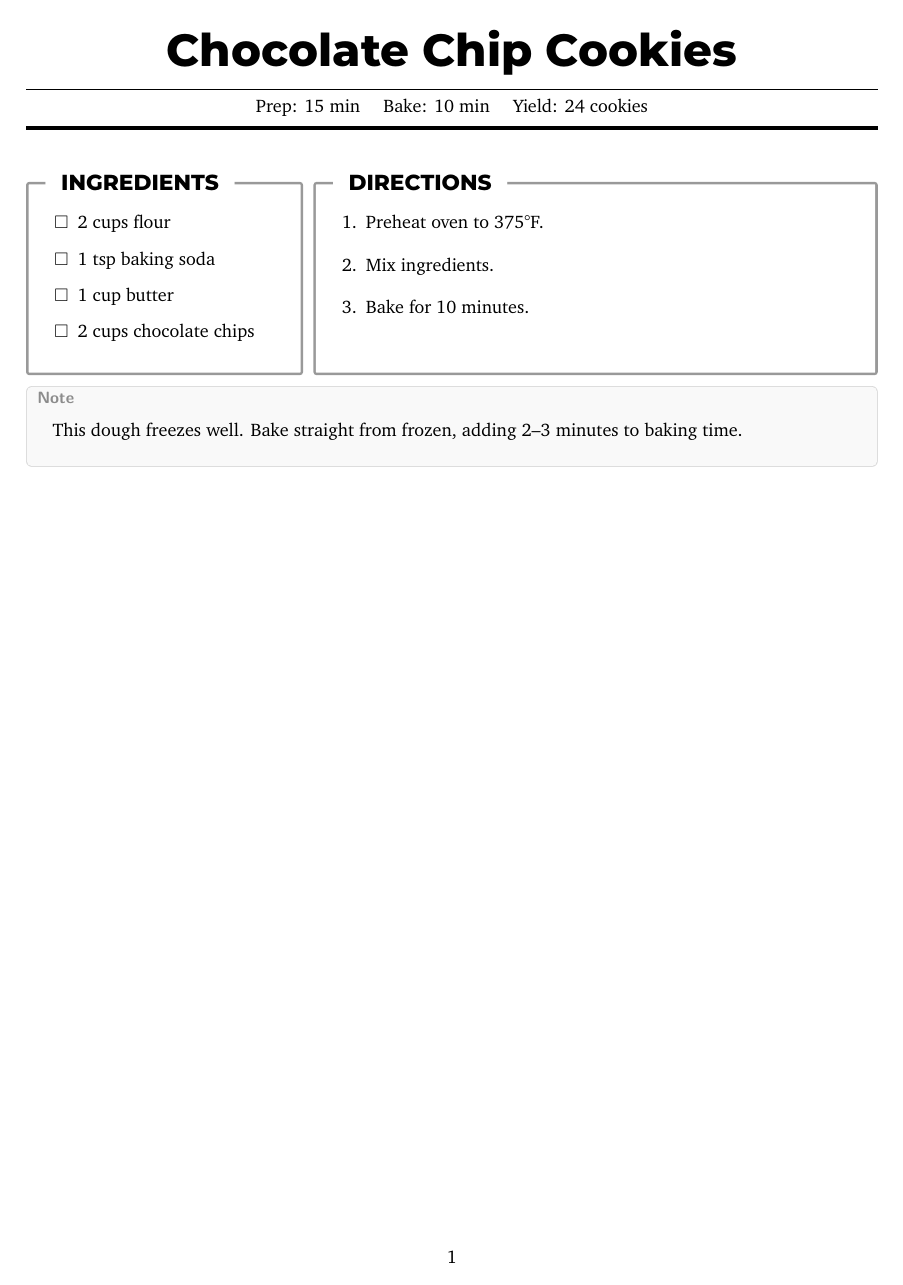
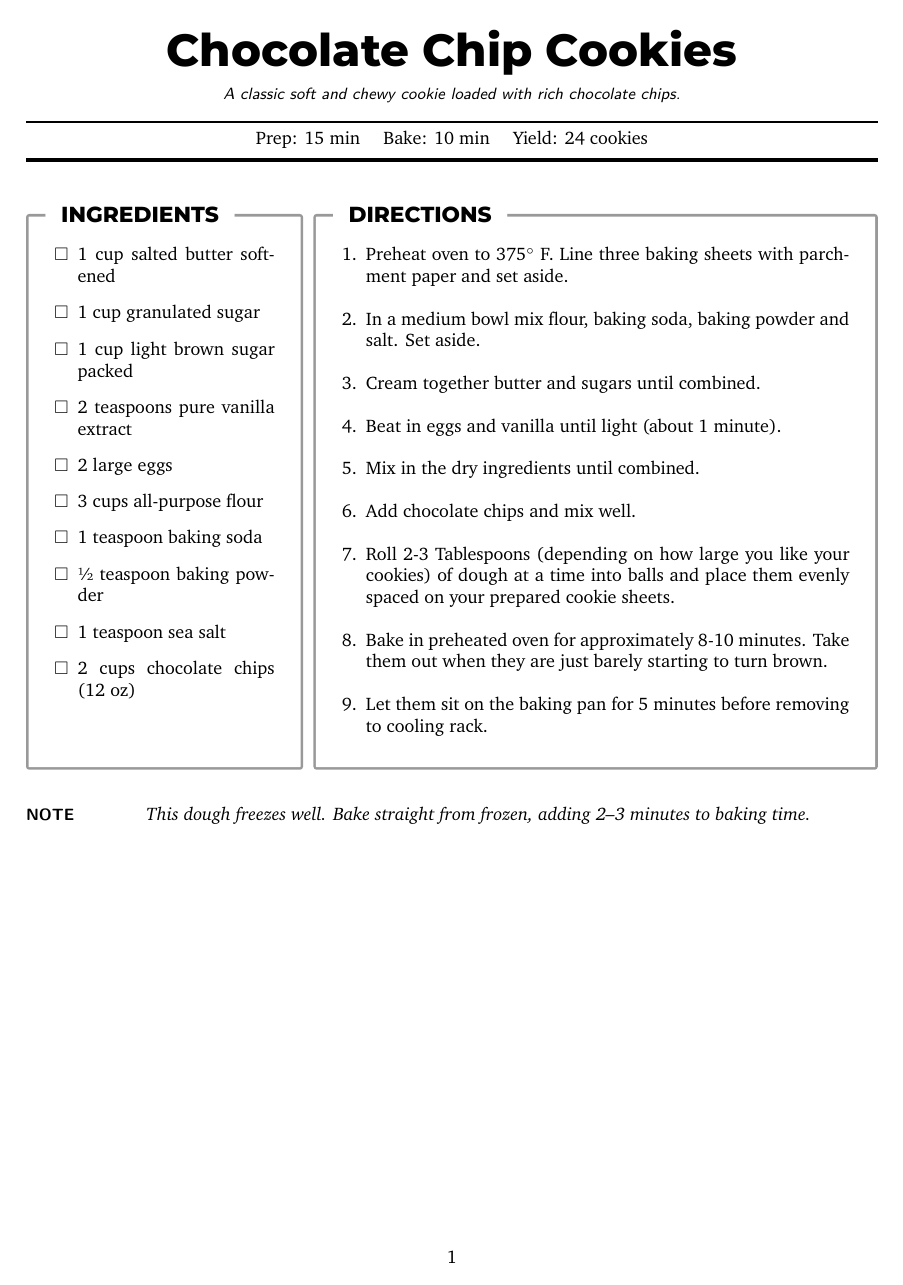
Before and after one commit to majamin/latex-recipe-template, a LaTeX document (main.tex, which reads recipes/example.tex, style/recipes.sty): the whole page. Compiled offline with XeLaTeX; a missing font is replaced by an installed copy or a similar font.

Commit message:
add README, expand example

```diff
--- a/recipes/example.tex
+++ b/recipes/example.tex
@@ -1,18 +1,31 @@
 \recipeTitle{Chocolate Chip Cookies}
+\recipeDescription{A classic soft and chewy cookie loaded with rich chocolate chips.}
 \recipeInfo{Prep: 15 min \quad Bake: 10 min \quad Yield: 24 cookies}
 
 \begin{Recipe}
 
 	\begin{RecipeIngredients}
-		\ingred{2 cups flour}
-		\ingred{1 tsp baking soda}
-		\ingred{1 cup butter}
-		\ingred{2 cups chocolate chips}
+		\ingred{1 cup salted butter softened}
+		\ingred{1 cup granulated sugar}
+		\ingred{1 cup light brown sugar packed}
+		\ingred{2 teaspoons pure vanilla extract}
+		\ingred{2 large eggs}
+		\ingred{3 cups all-purpose flour}
+		\ingred{1 teaspoon baking soda}
+		\ingred{½ teaspoon baking powder}
+		\ingred{1 teaspoon sea salt}
+		\ingred{2 cups chocolate chips (12 oz)}
 	\end{RecipeIngredients}
 	\begin{RecipeDirections}
-		\direct{Preheat oven to 375°F.}
-		\direct{Mix ingredients.}
-		\direct{Bake for 10 minutes.}
+		\direct{Preheat oven to 375$^\circ$ F. Line three baking sheets with parchment paper and set aside.}
+		\direct{In a medium bowl mix flour, baking soda, baking powder and salt. Set aside.}
+		\direct{Cream together butter and sugars until combined.}
+		\direct{Beat in eggs and vanilla until light (about 1 minute).}
+		\direct{Mix in the dry ingredients until combined.}
+		\direct{Add chocolate chips and mix well.}
+		\direct{Roll 2-3 Tablespoons (depending on how large you like your cookies) of dough at a time into balls and place them evenly spaced on your prepared cookie sheets.}
+		\direct{Bake in preheated oven for approximately 8-10 minutes. Take them out when they are just barely starting to turn brown.}
+		\direct{Let them sit on the baking pan for 5 minutes before removing to cooling rack.}
 	\end{RecipeDirections}
 
 \end{Recipe}
--- a/style/recipes.sty
+++ b/style/recipes.sty
@@ -12,6 +12,7 @@
 
 % === Fonts ===
 \newfontfamily\headingfont[
+	Path = fonts/,
 	Extension = .ttf,
 ]{Montserrat-ExtraBold}
 
@@ -29,14 +30,19 @@
 
 % === Recipe Title and Info Storage ===
 \newcommand{\recipeTitle}[1]{\def\@recipeTitle{#1}}
+\newcommand{\recipeDescription}[1]{\def\@recipeDescription{#1}}
 \newcommand{\recipeInfo}[1]{\def\@recipeInfo{#1}}
+
+\def\@recipeDescription{}
 
 % === Recipe Layout Container ===
 \NewDocumentEnvironment{Recipe}{ O{3} }{%
 	\clearpage
 	{\centering
 		{\headingfont\Huge\bfseries \@recipeTitle \par}
-		\vspace{0.75em}
+		\vspace{0.6em}
+		{\sffamily\small\itshape \@recipeDescription \par}
+		\vspace{1.0em}
 		\noindent\hrule height 1pt
 		\vspace{0.5em}
 		{\@recipeInfo \par}
@@ -93,32 +99,16 @@
 }
 
 % === Optional Note Box ===
-\newtcolorbox{RecipeNote}[1][]{
-	enhanced,
-	colback=gray!5,
-	colframe=gray!30,
-	coltitle=black,
-	fonttitle=\sffamily\bfseries\small,
-	boxrule=0.4pt,
-	top=6mm, bottom=4mm, left=4mm, right=4mm,
-	width=\linewidth,
-	attach boxed title to top left={
-			yshift=-2mm,
-			xshift=4mm
-		},
-	boxed title style={
-			empty,
-		},
-	overlay={
-			\node[
-				anchor=north west,
-				fill=gray!5,
-				text=gray!90,
-				font=\sffamily\bfseries\small,
-				inner sep=2pt,
-				yshift=-0.5mm,
-				xshift=4pt
-			] at (frame.north west) {Note};
-		},
-	#1
+\NewDocumentEnvironment{RecipeNote}{ O{} }{%
+	\par\vspace{1.5em}
+	\noindent
+	\begin{minipage}[t]{0.12\linewidth}
+		\raggedright\sffamily\bfseries\small NOTE
+	\end{minipage}%
+	\hspace{1em}%
+	\begin{minipage}[t]{0.83\linewidth}
+		\itshape
+		}{%
+	\end{minipage}
+	\par\vspace{1.5em}
 }
```
Also changed, not shown: README.md (added), fonts/Montserrat-ExtraBold.ttf (added).
